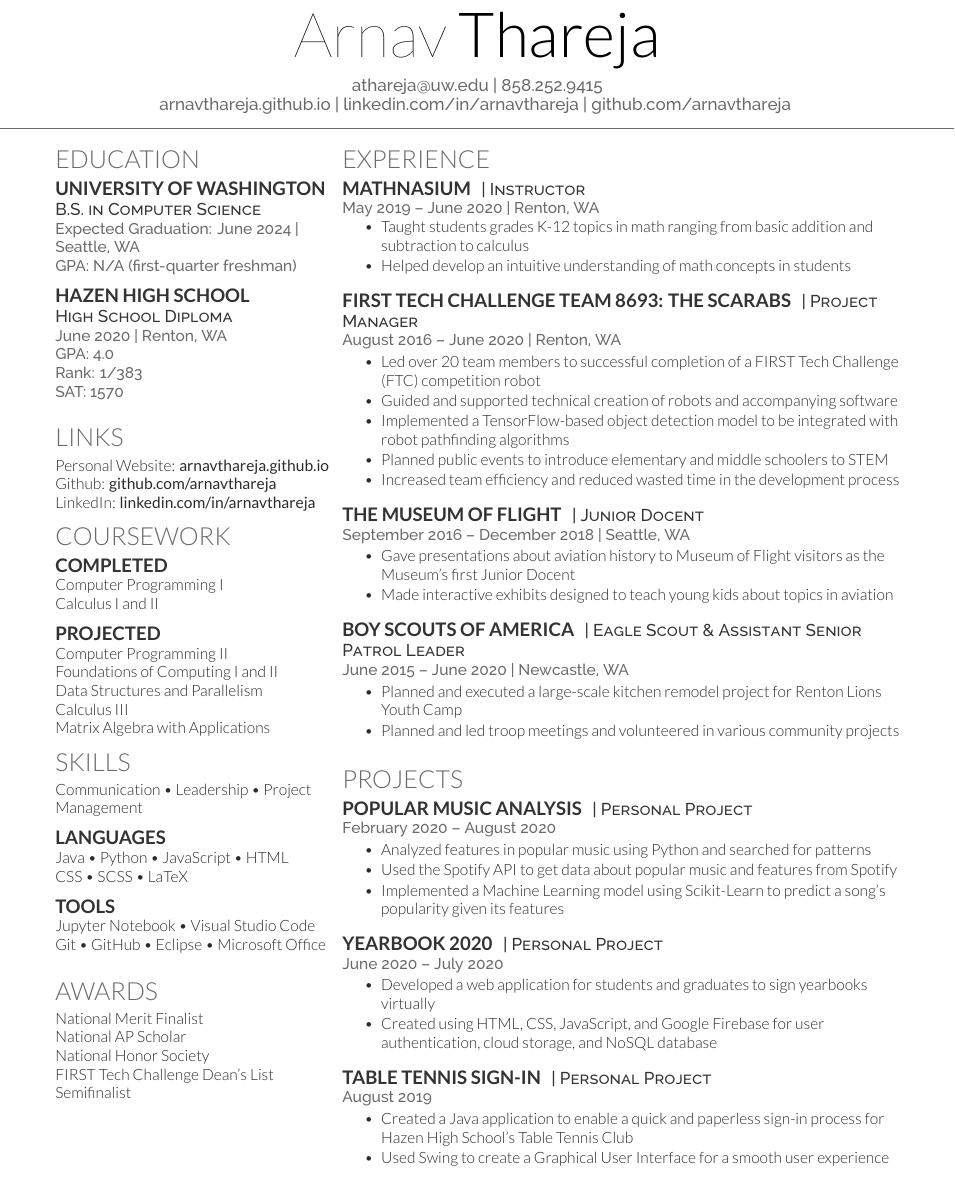
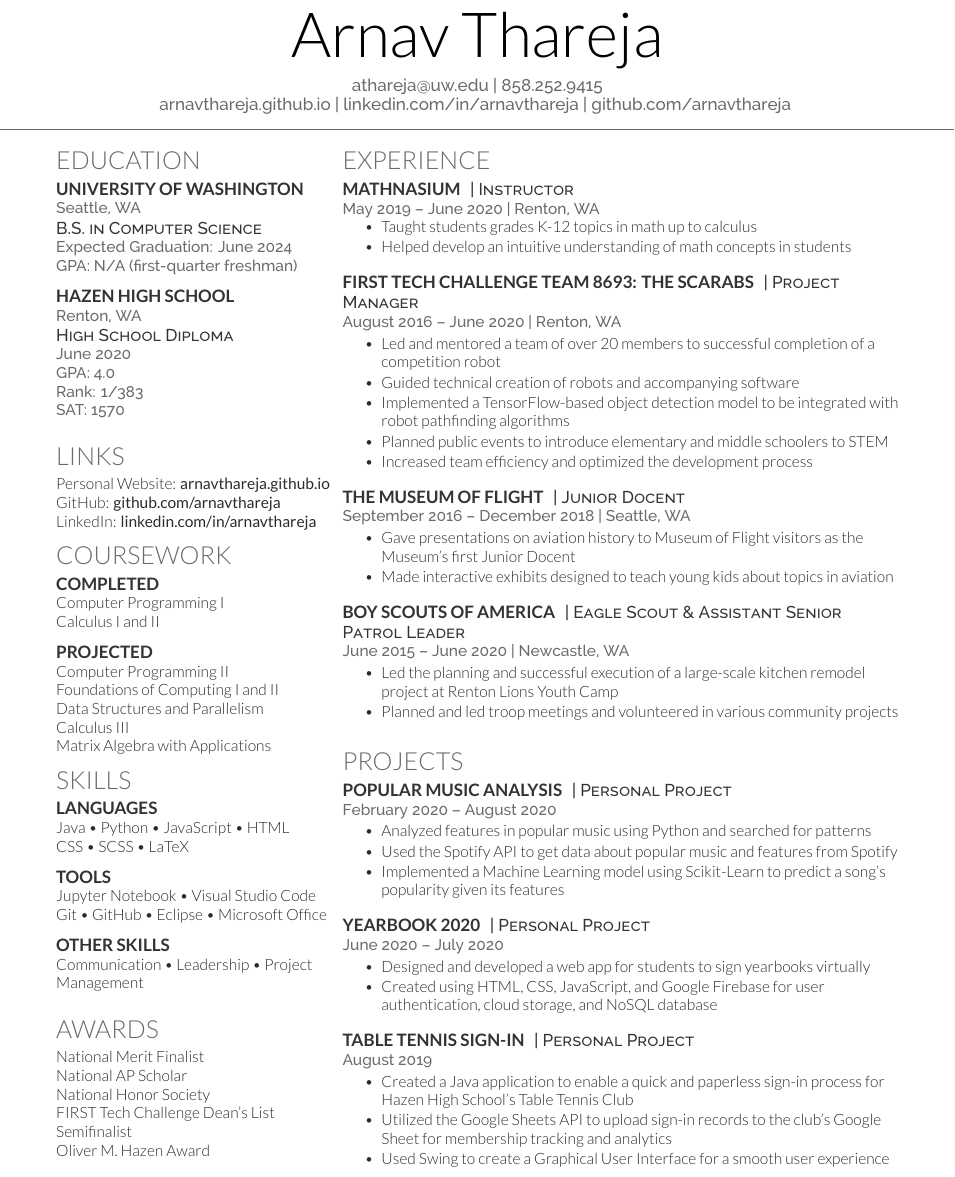
Before and after one commit to arnavthareja/Resume, a LaTeX CV (twocolumn.tex, which reads deedy-resume.cls): part of the page, cut so that both start at the same text. Compiled offline with XeLaTeX.

Commit message:
Updated resume and two column class

```diff
--- a/deedy-resume.cls
+++ b/deedy-resume.cls
@@ -9,7 +9,7 @@
 \LoadClass{article}
 
 % Package Imports
-\usepackage[hmargin=1.25cm, vmargin=0.75cm]{geometry}
+\usepackage[hmargin=0.5in, vmargin=0.3in]{geometry}
 \usepackage[hidelinks]{hyperref}
 
 % Publications
@@ -42,7 +42,7 @@ Last Updated on \today
 \newcommand{\namesection}[3]{
 \centering{
 \fontsize{40pt}{60pt}
-\fontspec[Path = fonts/lato/]{Lato-Hai}\selectfont #1
+\fontspec[Path = fonts/lato/]{Lato-Lig}\selectfont #1
 \fontspec[Path = fonts/lato/]{Lato-Lig}\selectfont #2
 } \\[5pt]
 \centering{
@@ -64,10 +64,10 @@ Last Updated on \today
 
 % Subeadings command
 \titleformat{\subsection}{
-\color{subheadings}\fontspec[Path = fonts/lato/]{Lato-Bol}\fontsize{12pt}{12pt}\selectfont\bfseries\uppercase}{}{0em}{}
+\color{subheadings}\fontspec[Path = fonts/lato/]{Lato-Bol}\fontsize{11pt}{12pt}\selectfont\bfseries\uppercase}{}{0em}{}
 
 \newcommand{\runsubsection}[1]{
-\color{subheadings}\fontspec[Path = fonts/lato/]{Lato-Bol}\fontsize{12pt}{12pt}\selectfont\bfseries\uppercase {#1} \normalfont}
+\color{subheadings}\fontspec[Path = fonts/lato/]{Lato-Bol}\fontsize{11pt}{12pt}\selectfont\bfseries\uppercase {#1} \normalfont}
 
 % Descriptors command
 \newcommand{\descript}[1]{
--- a/twocolumn.tex
+++ b/twocolumn.tex
@@ -86,14 +86,16 @@
 \section{Education}
 
 \subsection{University of Washington}
+\location{Seattle, WA}
 \descript{B.S. in Computer Science}
-\location{Expected Graduation: June 2024 | Seattle, WA}
+\location{Expected Graduation: June 2024}
 \location{GPA: N/A (first-quarter freshman)}
 \sectionsep
 
 \subsection{Hazen High School}
+\location{Renton, WA}
 \descript{High School Diploma}
-\location{June 2020 | Renton, WA}
+\location{June 2020}
 \location{GPA: 4.0 \\
 Rank: 1/383 \\
 SAT: 1570}
@@ -105,7 +107,7 @@ SAT: 1570}
 
 \section{Links}
 Personal Website: \href{https://arnavthareja.github.io}{\bf arnavthareja.github.io} \\
-Github: \href{https://github.com/arnavthareja}{\bf github.com/arnavthareja} \\
+GitHub: \href{https://github.com/arnavthareja}{\bf github.com/arnavthareja} \\
 LinkedIn:  \href{https://www.linkedin.com/in/arnavthareja}{\bf linkedin.com/in/arnavthareja}
 
 %%%%%%%%%%%%%%%%%%%%%%%%%%%%%%%%%%%%%%
@@ -131,8 +133,6 @@ Matrix Algebra with Applications \\
 %%%%%%%%%%%%%%%%%%%%%%%%%%%%%%%%%%%%%%
 
 \section{Skills}
-Communication \textbullet{} Leadership \textbullet{} Project Management
-\sectionsep
 
 \subsection{Languages}
 Java \textbullet{} Python \textbullet{} JavaScript \textbullet{} HTML \\
@@ -144,6 +144,10 @@ Jupyter Notebook \textbullet{} Visual Studio Code \\
 Git \textbullet{} GitHub \textbullet{} Eclipse \textbullet{} Microsoft Office
 \sectionsep
 
+\subsection{Other Skills}
+Communication \textbullet{} Leadership \textbullet{} Project Management
+\sectionsep
+
 %%%%%%%%%%%%%%%%%%%%%%%%%%%%%%%%%%%%%%
 %     AWARDS
 %%%%%%%%%%%%%%%%%%%%%%%%%%%%%%%%%%%%%%
@@ -153,6 +157,7 @@ National Merit Finalist \\
 National AP Scholar \\
 National Honor Society \\
 FIRST Tech Challenge Dean's List Semifinalist \\
+Oliver M. Hazen Award \\
 \sectionsep
 
 %%%%%%%%%%%%%%%%%%%%%%%%%%%%%%%%%%%%%%
@@ -175,7 +180,7 @@ FIRST Tech Challenge Dean's List Semifinalist \\
 \location{May 2019 – June 2020 | Renton, WA}
 \vspace{\topsep} % Hacky fix for awkward extra vertical space
 \begin{tightemize}
-\item Taught students grades K-12 topics in math ranging from basic addition and subtraction to calculus
+\item Taught students grades K-12 topics in math up to calculus
 \item Helped develop an intuitive understanding of math concepts in students
 \end{tightemize}
 \sectionsep
@@ -184,11 +189,11 @@ FIRST Tech Challenge Dean's List Semifinalist \\
 \descript{| Project Manager}
 \location{August 2016 – June 2020 | Renton, WA}
 \begin{tightemize}
-\item Led over 20 team members to successful completion of a FIRST Tech Challenge (FTC) competition robot
-\item Guided and supported technical creation of robots and accompanying software
+\item Led and mentored a team of over 20 members to successful completion of a competition robot
+\item Guided technical creation of robots and accompanying software
 \item Implemented a TensorFlow-based object detection model to be integrated with robot pathfinding algorithms
 \item Planned public events to introduce elementary and middle schoolers to STEM
-\item Increased team efficiency and reduced wasted time in the development process
+\item Increased team efficiency and optimized the development process
 \end{tightemize}
 \sectionsep
 
@@ -196,7 +201,7 @@ FIRST Tech Challenge Dean's List Semifinalist \\
 \descript{| Junior Docent}
 \location{September 2016 – December 2018 | Seattle, WA}
 \begin{tightemize}
-\item Gave presentations about aviation history to Museum of Flight visitors as the Museum's first Junior Docent
+\item Gave presentations on aviation history to Museum of Flight visitors as the Museum's first Junior Docent
 \item Made interactive exhibits designed to teach young kids about topics in aviation
 \end{tightemize}
 \sectionsep
@@ -205,7 +210,7 @@ FIRST Tech Challenge Dean's List Semifinalist \\
 \descript{| Eagle Scout \& Assistant Senior Patrol Leader}
 \location{June 2015 – June 2020 | Newcastle, WA}
 \begin{tightemize}
-\item Planned and executed a large-scale kitchen remodel project for Renton Lions Youth Camp
+\item Led the planning and successful execution of a large-scale kitchen remodel project at Renton Lions Youth Camp
 \item Planned and led troop meetings and volunteered in various community projects
 \end{tightemize}
 \sectionsep
@@ -229,7 +234,7 @@ FIRST Tech Challenge Dean's List Semifinalist \\
 \descript{| Personal Project}
 \location{June 2020 – July 2020}
 \begin{tightemize}
-\item Developed a web application for students and graduates to sign yearbooks virtually
+\item Designed and developed a web app for students to sign yearbooks virtually
 \item Created using HTML, CSS, JavaScript, and Google Firebase for user authentication, cloud storage, and NoSQL database
 \end{tightemize}
 \sectionsep
@@ -239,6 +244,7 @@ FIRST Tech Challenge Dean's List Semifinalist \\
 \location{August 2019}
 \begin{tightemize}
 \item Created a Java application to enable a quick and paperless sign-in process for Hazen High School's Table Tennis Club
+\item Utilized the Google Sheets API to upload sign-in records to the club's Google Sheet for membership tracking and analytics
 \item Used Swing to create a Graphical User Interface for a smooth user experience
 \end{tightemize}
 \sectionsep
```
Also changed, not shown: twocolumn.pdf.
